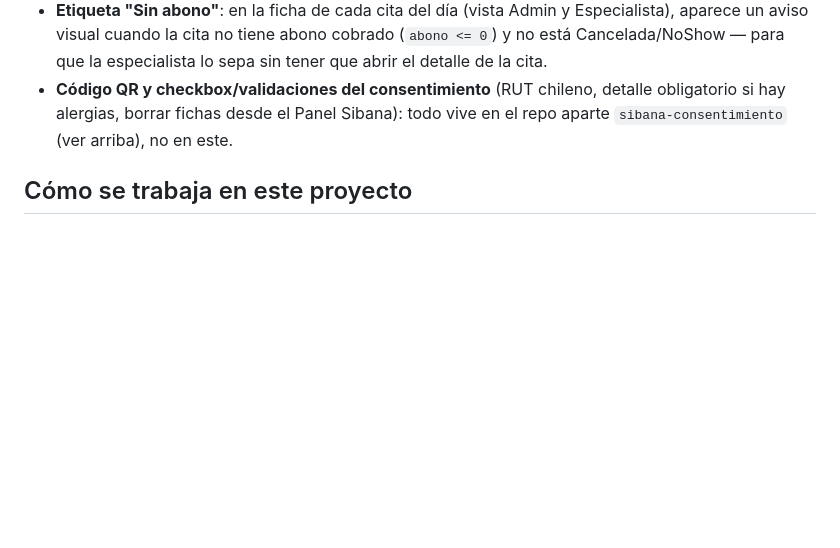
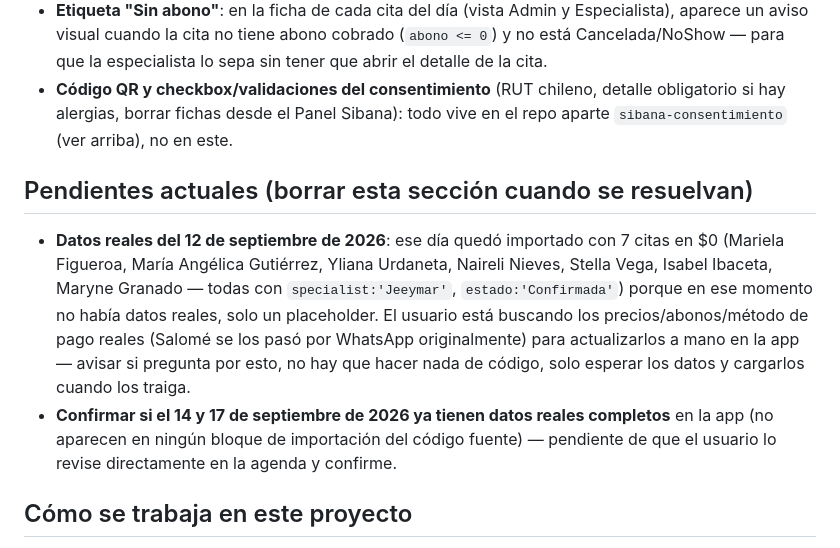
Before and after one commit to juandiego2577-debug/agenda-sibana, a Markdown page: CLAUDE.md, the part around the change. Drawn GitHub-style; blank space fills up the shorter version.

Commit message:
Agregar sección de pendientes actuales a CLAUDE.md
Deja anotados los dos pendientes abiertos de esta sesión (datos reales
del 12 de septiembre y verificación del 14/17) para que un chat nuevo
sepa que existen sin tener que releer toda la conversación anterior.

Co-Authored-By: Claude Sonnet 5 <noreply@anthropic.com>
Claude-Session: https://claude.ai/code/session_01YKs5BbJpPwcMzQQouMBKoH

```diff
--- a/CLAUDE.md
+++ b/CLAUDE.md
@@ -170,6 +170,21 @@ replantear salvo que surja algo que realmente lo justifique):
   Sibana): todo vive en el repo aparte `sibana-consentimiento` (ver
   arriba), no en este.
 
+## Pendientes actuales (borrar esta sección cuando se resuelvan)
+- **Datos reales del 12 de septiembre de 2026**: ese día quedó importado con
+  7 citas en $0 (Mariela Figueroa, María Angélica Gutiérrez, Yliana
+  Urdaneta, Naireli Nieves, Stella Vega, Isabel Ibaceta, Maryne Granado —
+  todas con `specialist:'Jeeymar'`, `estado:'Confirmada'`) porque en ese
+  momento no había datos reales, solo un placeholder. El usuario está
+  buscando los precios/abonos/método de pago reales (Salomé se los pasó
+  por WhatsApp originalmente) para actualizarlos a mano en la app — avisar
+  si pregunta por esto, no hay que hacer nada de código, solo esperar los
+  datos y cargarlos cuando los traiga.
+- **Confirmar si el 14 y 17 de septiembre de 2026 ya tienen datos reales
+  completos** en la app (no aparecen en ningún bloque de importación del
+  código fuente) — pendiente de que el usuario lo revise directamente en
+  la agenda y confirme.
+
 ## Cómo se trabaja en este proyecto
 - **Siempre probar antes de entregar.** Este proyecto se construyó
   simulando Firebase con mocks (Playwright + un `window.firebase` falso)
```
